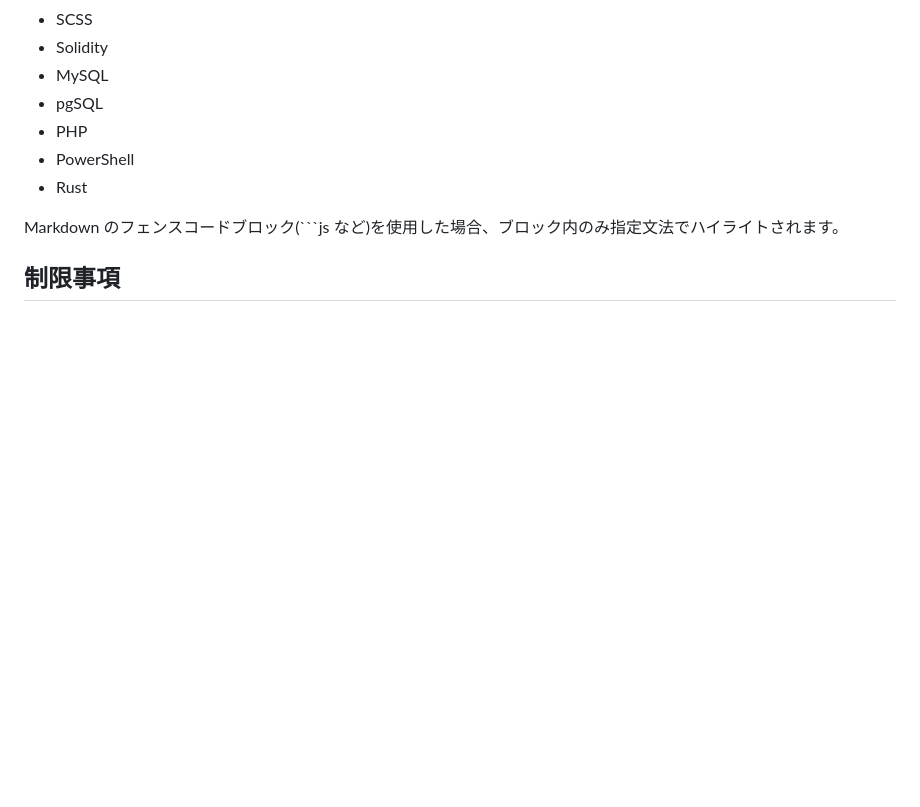
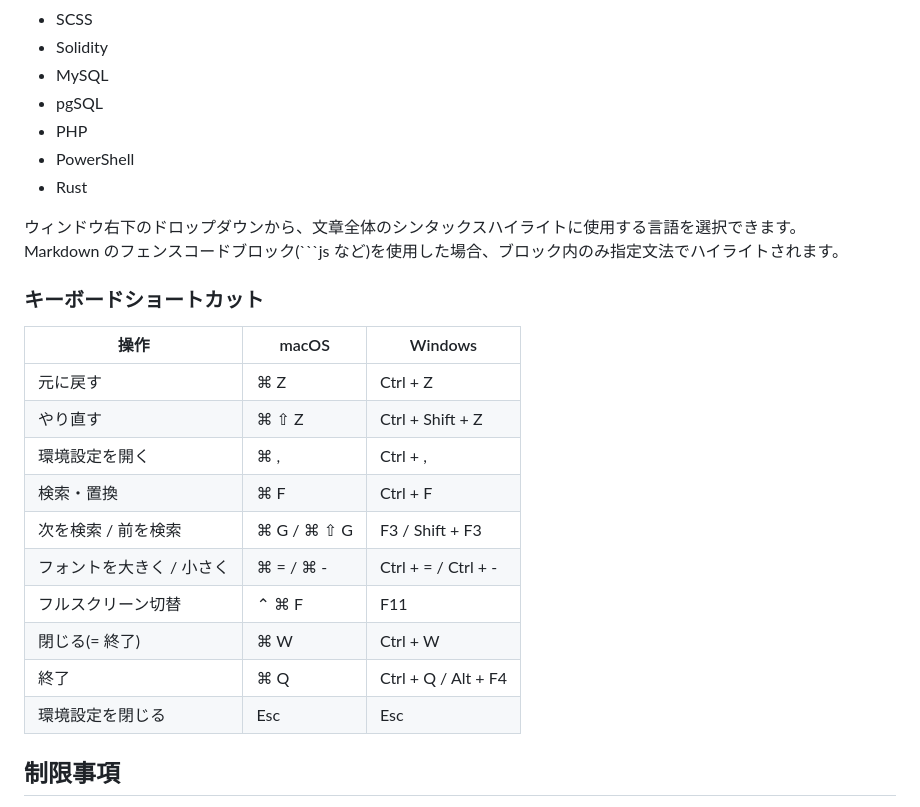
Before and after one commit to y-saeki/vibe-applications, a Markdown page: draftpad/README.md, the part around one of its changes. Rendered like a GitHub page; blank space fills up the shorter version.

````diff
--- a/draftpad/README.md
+++ b/draftpad/README.md
@@ -146,7 +99,23 @@ macOS の Osaka は候補一覧では「Osaka」というファミリ名で出
 - PowerShell
 - Rust
 
+ウィンドウ右下のドロップダウンから、文章全体のシンタックスハイライトに使用する言語を選択できます。
 Markdown のフェンスコードブロック(```js など)を使用した場合、ブロック内のみ指定文法でハイライトされます。
+
+### キーボードショートカット
+
+| 操作 | macOS | Windows |
+|---|---|---|
+| 元に戻す | ⌘ Z | Ctrl + Z |
+| やり直す | ⌘ ⇧ Z | Ctrl + Shift + Z |
+| 環境設定を開く | ⌘ , | Ctrl + , |
+| 検索・置換 | ⌘ F | Ctrl + F |
+| 次を検索 / 前を検索 | ⌘ G / ⌘ ⇧ G | F3 / Shift + F3 |
+| フォントを大きく / 小さく | ⌘ = / ⌘ - | Ctrl + = / Ctrl + - |
+| フルスクリーン切替 | ⌃ ⌘ F | F11 |
+| 閉じる(= 終了) | ⌘ W | Ctrl + W |
+| 終了 | ⌘ Q | Ctrl + Q / Alt + F4 |
+| 環境設定を閉じる | Esc | Esc |
 
 ## 制限事項
 
````
Also changed, not shown: other parts of draftpad/README.md (+12 -59 lines).
